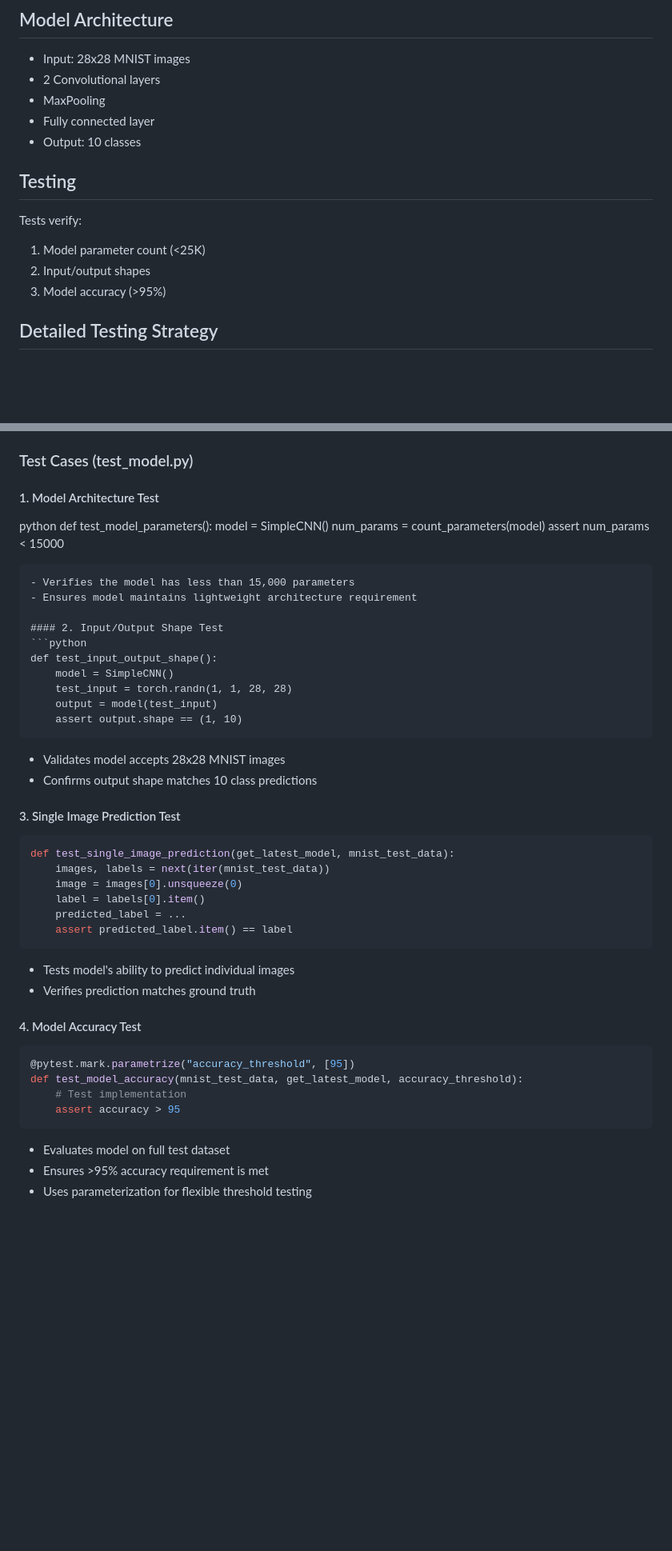
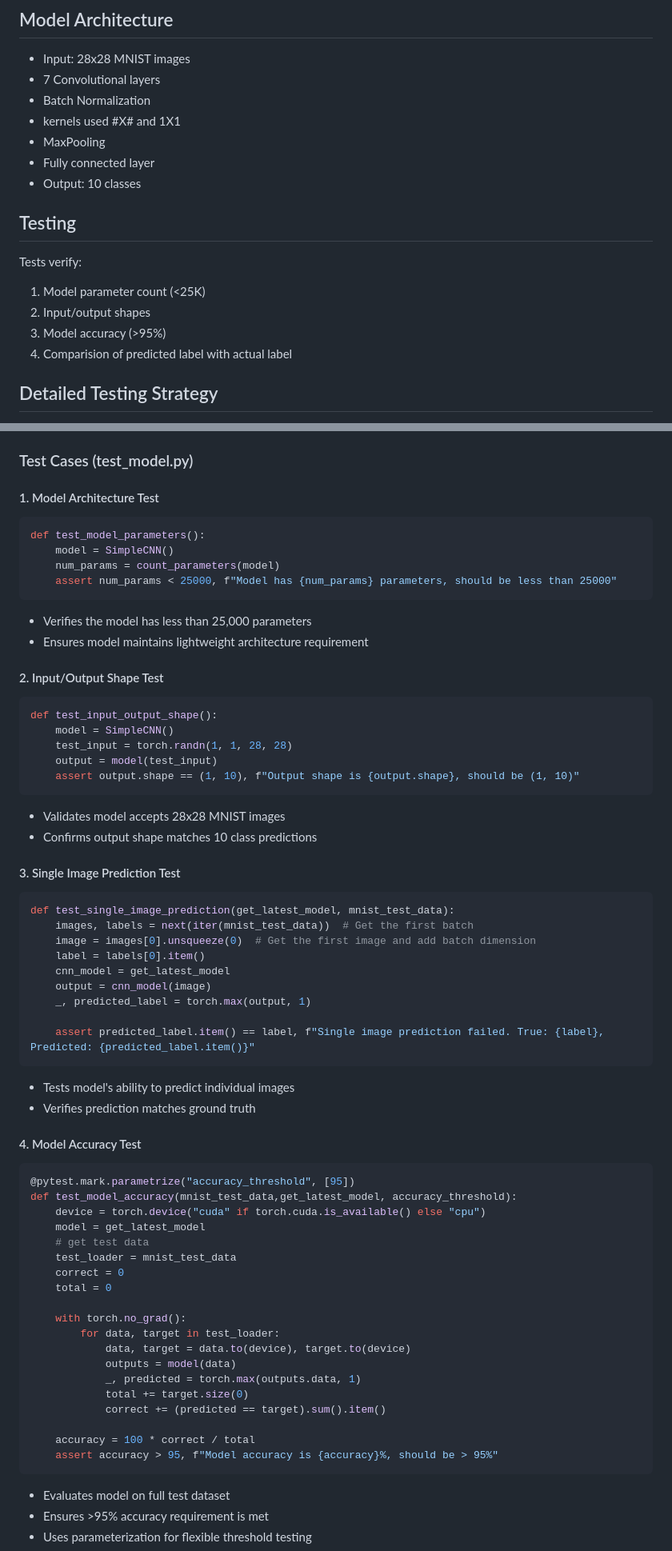
Before and after one commit to minakshimathpal/Full_Stack_AI, a Markdown page: Assignment_5_MLOps_Basics/README.md, 2 parts joined by grey strips. Shown at 80% size. GitHub-like rendering; blank space fills up the shorter version.

````diff
--- a/Assignment_5_MLOps_Basics/README.md
+++ b/Assignment_5_MLOps_Basics/README.md
@@ -30,7 +30,9 @@ The GitHub Actions workflow (`ml-pipeline.yml`) automatically:
 
 ## Model Architecture
 - Input: 28x28 MNIST images
-- 2 Convolutional layers
+- 7 Convolutional layers
+- Batch Normalization
+- kernels used #X# and 1X1
 - MaxPooling
 - Fully connected layer
 - Output: 10 classes
@@ -40,6 +42,7 @@ Tests verify:
 1. Model parameter count (<25K)
 2. Input/output shapes
 3. Model accuracy (>95%)
+4. Comparision of predicted label with actual label
 
 ## Detailed Testing Strategy
 
@@ -54,13 +57,13 @@ We use three main fixtures:
 ### Test Cases (test_model.py)
 
 #### 1. Model Architecture Test
-python
+```python
 def test_model_parameters():
     model = SimpleCNN()
     num_params = count_parameters(model)
-    assert num_params < 15000
+    assert num_params < 25000, f"Model has {num_params} parameters, should be less than 25000"
 ```
-- Verifies the model has less than 15,000 parameters
+- Verifies the model has less than 25,000 parameters
 - Ensures model maintains lightweight architecture requirement
 
 #### 2. Input/Output Shape Test
@@ -69,7 +72,7 @@ def test_input_output_shape():
     model = SimpleCNN()
     test_input = torch.randn(1, 1, 28, 28)
     output = model(test_input)
-    assert output.shape == (1, 10)
+    assert output.shape == (1, 10), f"Output shape is {output.shape}, should be (1, 10)"
 ```
 - Validates model accepts 28x28 MNIST images
 - Confirms output shape matches 10 class predictions
@@ -77,11 +80,14 @@ def test_input_output_shape():
 #### 3. Single Image Prediction Test
 ```python
 def test_single_image_prediction(get_latest_model, mnist_test_data):
-    images, labels = next(iter(mnist_test_data))
-    image = images[0].unsqueeze(0)
+    images, labels = next(iter(mnist_test_data))  # Get the first batch
+    image = images[0].unsqueeze(0)  # Get the first image and add batch dimension
     label = labels[0].item()
-    predicted_label = ...
-    assert predicted_label.item() == label
+    cnn_model = get_latest_model
+    output = cnn_model(image)
+    _, predicted_label = torch.max(output, 1)
+
+    assert predicted_label.item() == label, f"Single image prediction failed. True: {label}, Predicted: {predicted_label.item()}"
 ```
 - Tests model's ability to predict individual images
 - Verifies prediction matches ground truth
@@ -89,9 +95,24 @@ def test_single_image_prediction(get_latest_model, mnist_test_data):
 #### 4. Model Accuracy Test
 ```python
 @pytest.mark.parametrize("accuracy_threshold", [95])
-def test_model_accuracy(mnist_test_data, get_latest_model, accuracy_threshold):
-    # Test implementation
-    assert accuracy > 95
+def test_model_accuracy(mnist_test_data,get_latest_model, accuracy_threshold):
+    device = torch.device("cuda" if torch.cuda.is_available() else "cpu")
+    model = get_latest_model
+    # get test data
+    test_loader = mnist_test_data
+    correct = 0
+    total = 0
+
+    with torch.no_grad():
+        for data, target in test_loader:
+            data, target = data.to(device), target.to(device)
+            outputs = model(data)
+            _, predicted = torch.max(outputs.data, 1)
+            total += target.size(0)
+            correct += (predicted == target).sum().item()
+
+    accuracy = 100 * correct / total
+    assert accuracy > 95, f"Model accuracy is {accuracy}%, should be > 95%"
 ```
 - Evaluates model on full test dataset
 - Ensures >95% accuracy requirement is met
````
